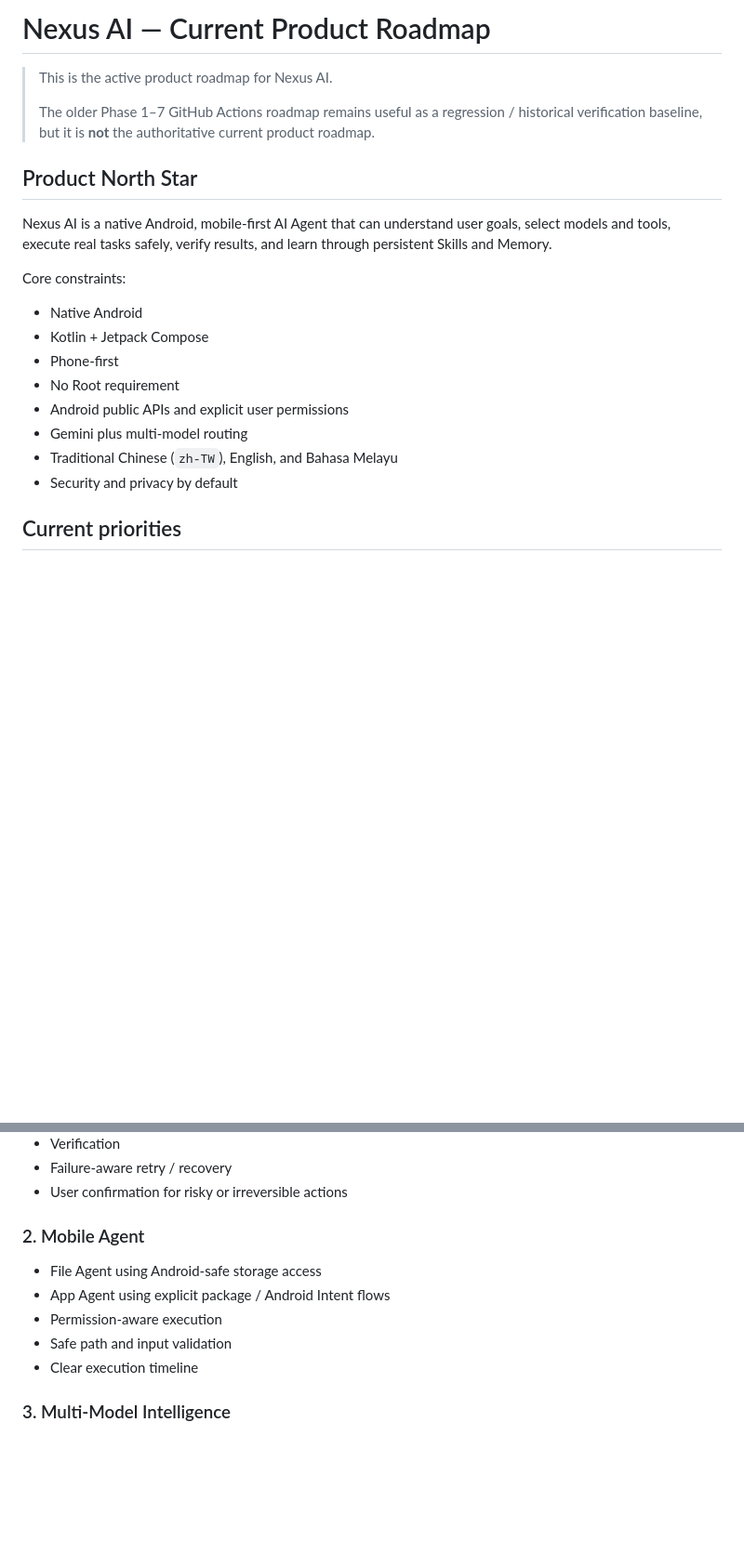
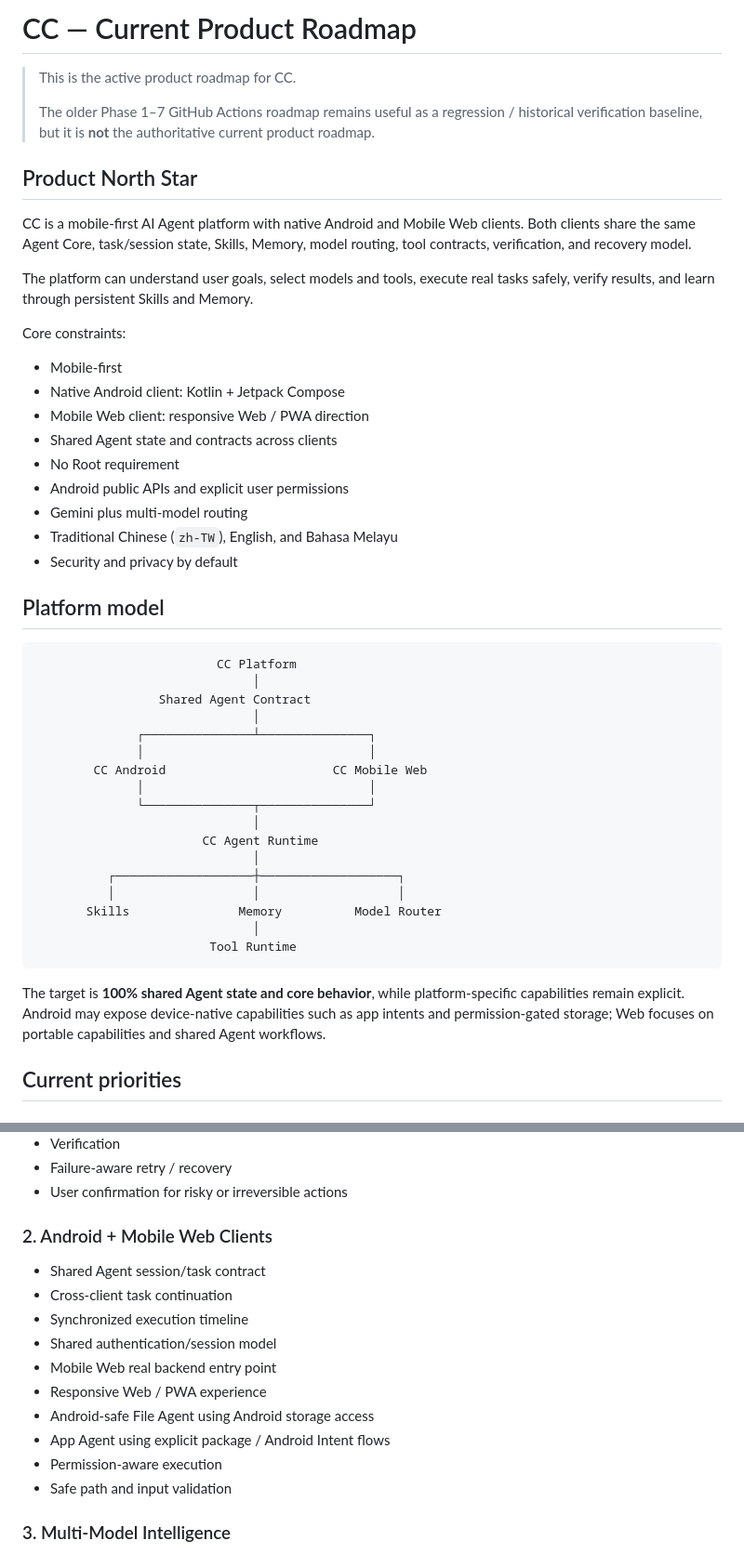
Before and after one commit to koayxinchun4-cmd/agent, a Markdown page: CURRENT_ROADMAP.md, 2 parts joined by grey strips. Shown at 93% size. Rendered like a GitHub page; blank space fills up the shorter version.

Commit message:
docs: make CC a shared Android and mobile web platform

````diff
--- a/CURRENT_ROADMAP.md
+++ b/CURRENT_ROADMAP.md
@@ -1,23 +1,50 @@
-# Nexus AI — Current Product Roadmap
+# CC — Current Product Roadmap
 
-> This is the active product roadmap for Nexus AI.
+> This is the active product roadmap for CC.
 >
 > The older Phase 1–7 GitHub Actions roadmap remains useful as a regression / historical verification baseline, but it is **not** the authoritative current product roadmap.
 
 ## Product North Star
 
-Nexus AI is a native Android, mobile-first AI Agent that can understand user goals, select models and tools, execute real tasks safely, verify results, and learn through persistent Skills and Memory.
+CC is a mobile-first AI Agent platform with native Android and Mobile Web clients. Both clients share the same Agent Core, task/session state, Skills, Memory, model routing, tool contracts, verification, and recovery model.
+
+The platform can understand user goals, select models and tools, execute real tasks safely, verify results, and learn through persistent Skills and Memory.
 
 Core constraints:
 
-- Native Android
-- Kotlin + Jetpack Compose
-- Phone-first
+- Mobile-first
+- Native Android client: Kotlin + Jetpack Compose
+- Mobile Web client: responsive Web / PWA direction
+- Shared Agent state and contracts across clients
 - No Root requirement
 - Android public APIs and explicit user permissions
 - Gemini plus multi-model routing
 - Traditional Chinese (`zh-TW`), English, and Bahasa Melayu
 - Security and privacy by default
+
+## Platform model
+
+```text
+                         CC Platform
+                              │
+                 Shared Agent Contract
+                              │
+              ┌───────────────┴───────────────┐
+              │                               │
+        CC Android                       CC Mobile Web
+              │                               │
+              └───────────────┬───────────────┘
+                              │
+                       CC Agent Runtime
+                              │
+          ┌───────────────────┼───────────────────┐
+          │                   │                   │
+       Skills               Memory          Model Router
+                              │
+                        Tool Runtime
+```
+
+The target is **100% shared Agent state and core behavior**, while platform-specific capabilities remain explicit. Android may expose device-native capabilities such as app intents and permission-gated storage; Web focuses on portable capabilities and shared Agent workflows.
 
 ## Current priorities
 
@@ -32,13 +59,18 @@ Core constraints:
 - Failure-aware retry / recovery
 - User confirmation for risky or irreversible actions
 
-### 2. Mobile Agent
+### 2. Android + Mobile Web Clients
 
-- File Agent using Android-safe storage access
+- Shared Agent session/task contract
+- Cross-client task continuation
+- Synchronized execution timeline
+- Shared authentication/session model
+- Mobile Web real backend entry point
+- Responsive Web / PWA experience
+- Android-safe File Agent using Android storage access
 - App Agent using explicit package / Android Intent flows
 - Permission-aware execution
 - Safe path and input validation
-- Clear execution timeline
 
 ### 3. Multi-Model Intelligence
 
````
Also changed, not shown: other parts of CURRENT_ROADMAP.md (+2 -1 lines).
